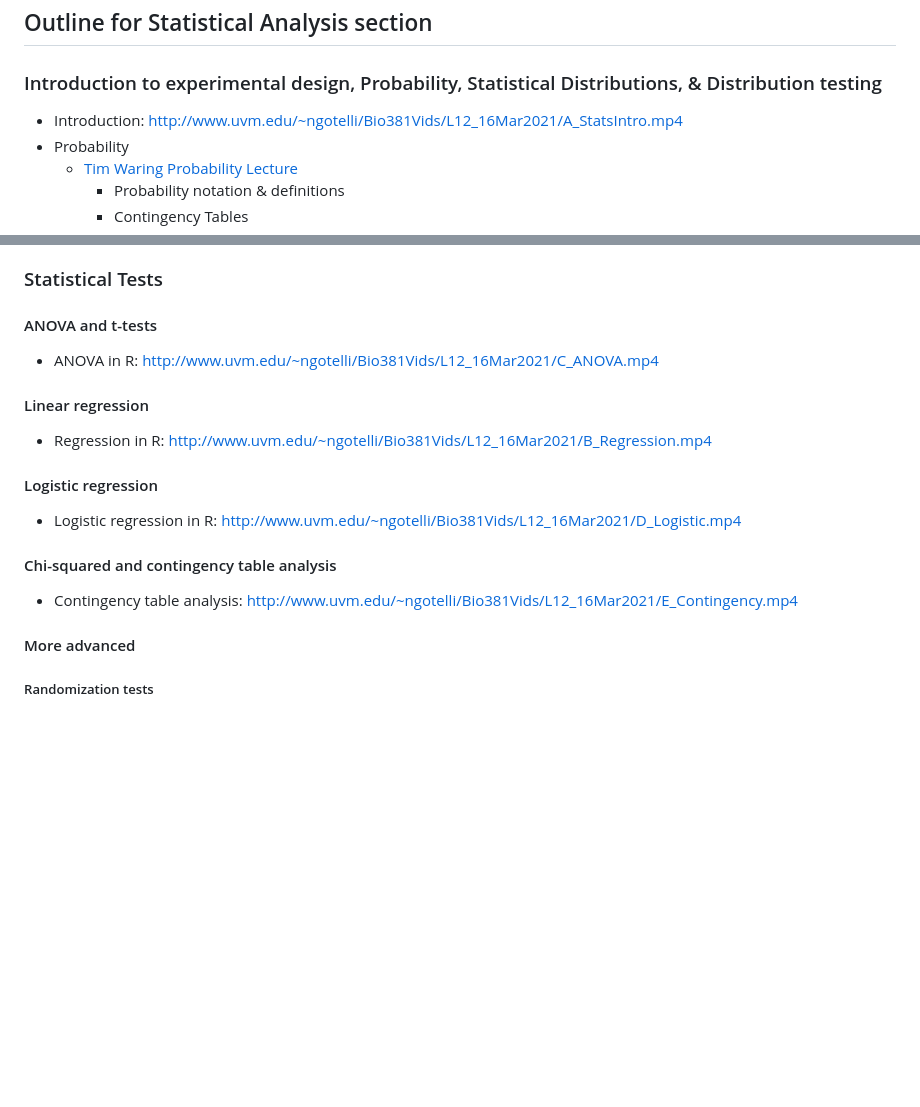
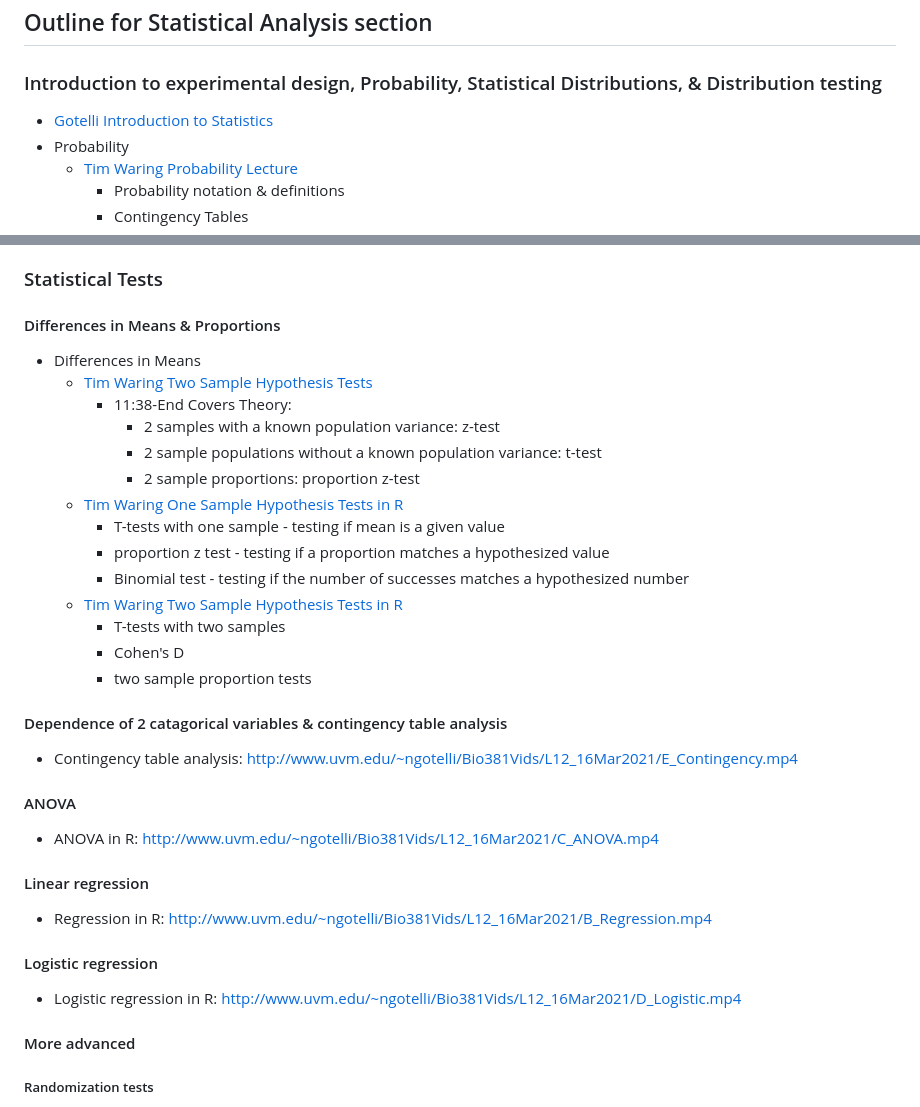
Before and after one commit to lvash/Barracuda-Data-Sci-Resources, a Markdown page: Analysis/Statistical-Analysis-Outline.md, 2 parts joined by grey strips. GitHub-like rendering; blank space fills up the shorter version.

```diff
--- a/Analysis/Statistical-Analysis-Outline.md
+++ b/Analysis/Statistical-Analysis-Outline.md
@@ -1,7 +1,7 @@
 ## Outline for Statistical Analysis section
 
 ### Introduction to experimental design, Probability, Statistical Distributions, & Distribution testing
-* Introduction: http://www.uvm.edu/~ngotelli/Bio381Vids/L12_16Mar2021/A_StatsIntro.mp4
+* [Gotelli Introduction to Statistics](http://www.uvm.edu/~ngotelli/Bio381Vids/L12_16Mar2021/A_StatsIntro.mp4)
 * Probability
   * [Tim Waring Probability Lecture](https://www.youtube.com/watch?v=lQ9zQ_s9ha8&list=PLxdDmPeA5NKkqQKwo4hUZeMaoJzmdOddr&index=5)
     * Probability notation & definitions
@@ -64,8 +64,26 @@
 
 ### Statistical Tests
 
+#### Differences in Means & Proportions
+* Differences in Means
+  * [Tim Waring Two Sample Hypothesis Tests](https://www.youtube.com/watch?v=lFi39kCoiwM&list=PLxdDmPeA5NKkqQKwo4hUZeMaoJzmdOddr&index=18)
+    * 11:38-End Covers Theory:
+      * 2 samples with a known population variance: z-test
+      * 2 sample populations without a known population variance: t-test
+      * 2 sample proportions: proportion z-test
+  * [Tim Waring One Sample Hypothesis Tests in R](https://www.youtube.com/watch?v=mlydrONjh04&list=PLxdDmPeA5NKkqQKwo4hUZeMaoJzmdOddr&index=17)
+    * T-tests with one sample - testing if mean is a given value
+    * proportion z test - testing if a proportion matches a hypothesized value
+    * Binomial test - testing if the number of successes matches a hypothesized number
+  * [Tim Waring Two Sample Hypothesis Tests in R](https://www.youtube.com/watch?v=tcrmxMibM0A&list=PLxdDmPeA5NKkqQKwo4hUZeMaoJzmdOddr&index=19)
+    * T-tests with two samples
+    * Cohen's D
+    * two sample proportion tests
 
-#### ANOVA and t-tests
+#### Dependence of 2 catagorical variables & contingency table analysis
+* Contingency table analysis: http://www.uvm.edu/~ngotelli/Bio381Vids/L12_16Mar2021/E_Contingency.mp4
+
+#### ANOVA
 * ANOVA in R: http://www.uvm.edu/~ngotelli/Bio381Vids/L12_16Mar2021/C_ANOVA.mp4
 
 #### Linear regression
@@ -74,8 +92,7 @@
 #### Logistic regression
 * Logistic regression in R: http://www.uvm.edu/~ngotelli/Bio381Vids/L12_16Mar2021/D_Logistic.mp4
 
-#### Chi-squared and contingency table analysis
-* Contingency table analysis: http://www.uvm.edu/~ngotelli/Bio381Vids/L12_16Mar2021/E_Contingency.mp4
+
 
 #### More advanced
 
```
